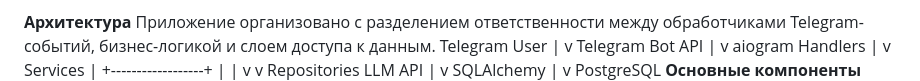
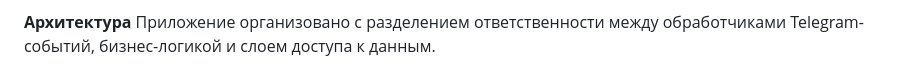
Before and after one commit to Xek-YP/AI-interviewer, a Markdown page: README.MD, the part around the change. Drawn GitHub-style.

```diff
--- a/README.MD
+++ b/README.MD
@@ -50,27 +50,7 @@ Premium-подписка — доступ к расширенным возмож
 
 **Архитектура**
 Приложение организовано с разделением ответственности между обработчиками Telegram-событий, бизнес-логикой и слоем доступа к данным.
-Telegram User
-|
-v
-Telegram Bot API
-|
-v
-aiogram Handlers
-|
-v
-Services
-|
-+------------------+
-| |
-v v
-Repositories LLM API
-|
-v
-SQLAlchemy
-|
-v
-PostgreSQL
+
 **Основные компоненты**
 Handlers — обработка команд, сообщений и нажатий на кнопки.
 Services — бизнес-логика проведения собеседований, обработки ответов и формирования результатов.
```
